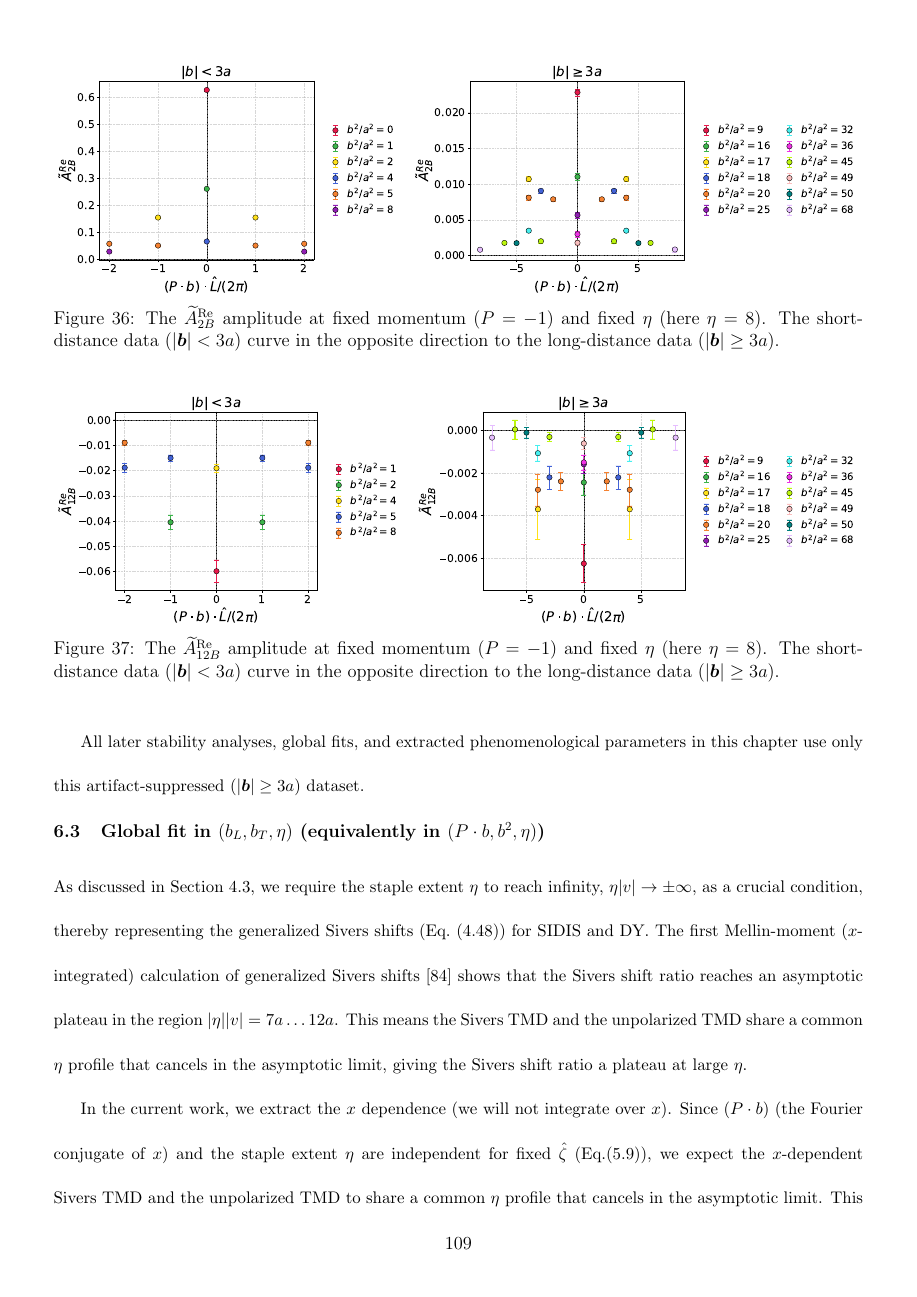
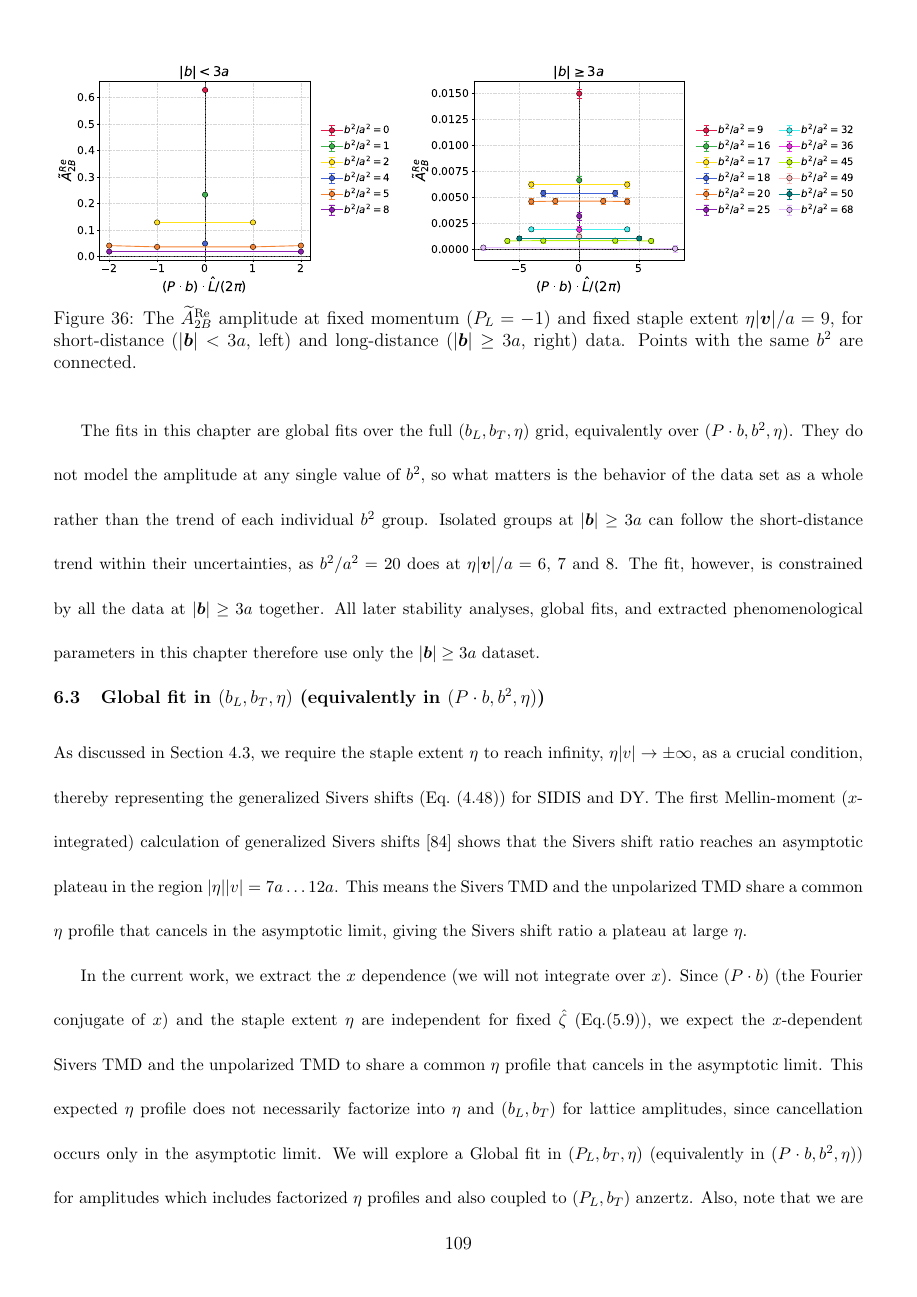
Before and after one commit to Hariprashad-Ravikumar/Lattice-QCD-calculations-of-x-dependence-of-Sivers-TMD-Hariprashad-Ravikumar-NMSU-PhD-Thesis, a LaTeX document (main.tex, which reads Chapters/FITTING_METHODOLOGIES_AND_STABILITY_ANALYSIS.tex): page 135 of 221. Compiled offline with pdfLaTeX.

Commit message:
Sec 6.2: move short-distance physics paragraph from 6.1, eta=9 ReA2B figure with same-b^2 lines, global-fit argument; drop ReA12B short-distance figure

```diff
--- a/Chapters/FITTING_METHODOLOGIES_AND_STABILITY_ANALYSIS.tex
+++ b/Chapters/FITTING_METHODOLOGIES_AND_STABILITY_ANALYSIS.tex
@@ -65,18 +65,12 @@ From the simulation data itself, we note that the short-distance data ($|\vect{b
 \begin{figure}[H]
     \centering
     \includegraphics[width=1\linewidth]{plots/short_distance/A2B_Re_b_lessthan3_and_ge3.pdf}
-    \caption{The $\tAmp_{2B}^{\text{Re}}$ amplitude at fixed momentum ($P=-1$) and fixed $\eta$ (here $\eta=8$). The short-distance data ($|\vect{b}| < 3a$) curve in the opposite direction to the long-distance data ($|\vect{b}| \ge 3a$).}
+    \caption{The $\tAmp_{2B}^{\text{Re}}$ amplitude at fixed momentum ($P_L=-1$) and fixed staple extent $\eta|\vect{v}|/a=9$, for short-distance ($|\vect{b}|<3a$, left) and long-distance ($|\vect{b}|\ge 3a$, right) data. Points with the same $b^2$ are connected.}
     \label{short-dis1}
 \end{figure}
 
-\begin{figure}[H]
-    \centering
-    \includegraphics[width=1\linewidth]{plots/short_distance/A12B_Re_b_lessthan3_and_ge3.pdf}
-    \caption{The $\tAmp_{12B}^{\text{Re}}$ amplitude at fixed momentum ($P=-1$) and fixed $\eta$ (here $\eta=8$). The short-distance data ($|\vect{b}| < 3a$) curve in the opposite direction to the long-distance data ($|\vect{b}| \ge 3a$).}
-    \label{short-dis2}
-\end{figure}
 
-All later stability analyses, global fits, and extracted phenomenological parameters in this chapter use only this artifact-suppressed ($|\vect{b}| \ge 3a$) dataset.
+The fits in this chapter are global fits over the full $(b_L, b_T, \eta)$ grid, equivalently over $(P\cdot b, b^2, \eta)$. They do not model the amplitude at any single value of $b^2$, so what matters is the behavior of the data set as a whole rather than the trend of each individual $b^2$ group. Isolated groups at $|\vect{b}| \ge 3a$ can follow the short-distance trend within their uncertainties, as $b^2/a^2 = 20$ does at $\eta|\vect{v}|/a = 6$, $7$ and $8$. The fit, however, is constrained by all the data at $|\vect{b}| \ge 3a$ together. All later stability analyses, global fits, and extracted phenomenological parameters in this chapter therefore use only the $|\vect{b}| \ge 3a$ dataset.
 
 
 \subsection{Global fit in \texorpdfstring{$(b_L,b_T,\eta)$}{TEXT} (equivalently in \texorpdfstring{$(P\cdot b,b^2,\eta)$}{TEXT})}
```
Also changed, not shown: plots/short_distance/A2B_Re_b_lessthan3_and_ge3.pdf, Chapters/FITTING_METHODOLOGIES_AND_STABILITY_ANALYSIS.tex (10 more changed lines), 7 other files.
